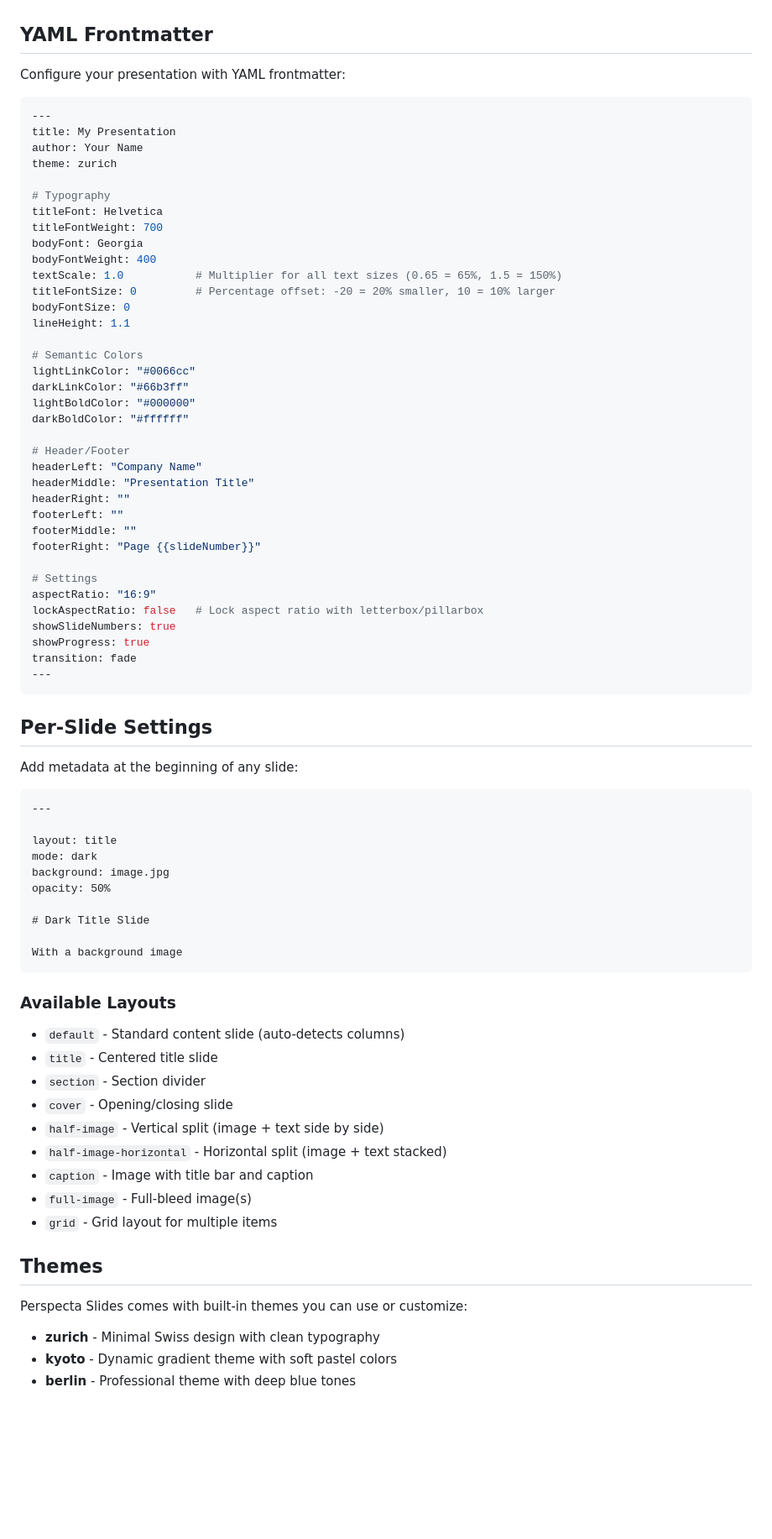
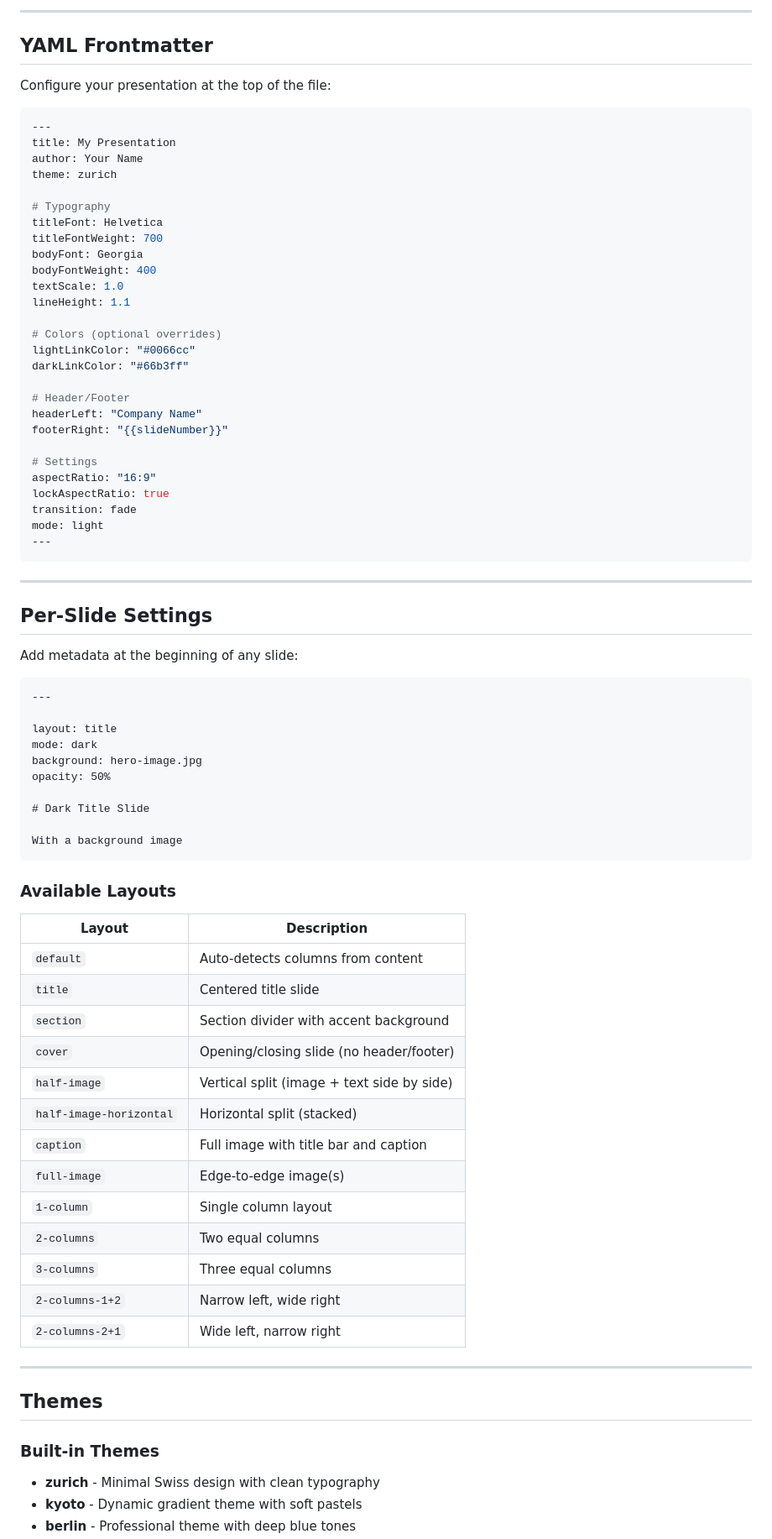
Before and after one commit to owrede/perspecta-slides, a Markdown page: README.md, the part around one of its changes. Shown at 84% size. Rendered like a GitHub page; blank space fills up the shorter version.

````diff
--- a/README.md
+++ b/README.md
@@ -86,7 +134,8 @@ Images automatically fill their containers using `object-fit: cover` for a cinem
+---
 
 ## YAML Frontmatter
 
-Configure your presentation with YAML frontmatter:
+Configure your presentation at the top of the file:
 
 ```yaml
 ---
@@ -99,33 +148,26 @@ titleFont: Helvetica
 titleFontWeight: 700
 bodyFont: Georgia
 bodyFontWeight: 400
-textScale: 1.0           # Multiplier for all text sizes (0.65 = 65%, 1.5 = 150%)
-titleFontSize: 0         # Percentage offset: -20 = 20% smaller, 10 = 10% larger
-bodyFontSize: 0
+textScale: 1.0
 lineHeight: 1.1
 
-# Semantic Colors
+# Colors (optional overrides)
 lightLinkColor: "#0066cc"
 darkLinkColor: "#66b3ff"
-lightBoldColor: "#000000"
-darkBoldColor: "#ffffff"
 
 # Header/Footer
 headerLeft: "Company Name"
-headerMiddle: "Presentation Title"
-headerRight: ""
-footerLeft: ""
-footerMiddle: ""
-footerRight: "Page {{slideNumber}}"
+footerRight: "{{slideNumber}}"
 
 # Settings
 aspectRatio: "16:9"
-lockAspectRatio: false   # Lock aspect ratio with letterbox/pillarbox
-showSlideNumbers: true
-showProgress: true
+lockAspectRatio: true
 transition: fade
+mode: light
 ---
 ```
+
+---
 
 ## Per-Slide Settings
 
@@ -136,7 +178,7 @@ Add metadata at the beginning of any slide:
 
 layout: title
 mode: dark
-background: image.jpg
+background: hero-image.jpg
 opacity: 50%
 
 # Dark Title Slide
@@ -146,20 +188,28 @@ With a background image
 
 ### Available Layouts
 
-- `default` - Standard content slide (auto-detects columns)
-- `title` - Centered title slide
-- `section` - Section divider
-- `cover` - Opening/closing slide
-- `half-image` - Vertical split (image + text side by side)
-- `half-image-horizontal` - Horizontal split (image + text stacked)
-- `caption` - Image with title bar and caption
-- `full-image` - Full-bleed image(s)
-- `grid` - Grid layout for multiple items
+| Layout | Description |
+|--------|-------------|
+| `default` | Auto-detects columns from content |
+| `title` | Centered title slide |
+| `section` | Section divider with accent background |
+| `cover` | Opening/closing slide (no header/footer) |
+| `half-image` | Vertical split (image + text side by side) |
+| `half-image-horizontal` | Horizontal split (stacked) |
+| `caption` | Full image with title bar and caption |
+| `full-image` | Edge-to-edge image(s) |
+| `1-column` | Single column layout |
+| `2-columns` | Two equal columns |
+| `3-columns` | Three equal columns |
+| `2-columns-1+2` | Narrow left, wide right |
+| `2-columns-2+1` | Wide left, narrow right |
+
+---
 
 ## Themes
 
-Perspecta Slides comes with built-in themes you can use or customize:
+### Built-in Themes
 
 - **zurich** - Minimal Swiss design with clean typography
-- **kyoto** - Dynamic gradient theme with soft pastel colors
+- **kyoto** - Dynamic gradient theme with soft pastels
 - **berlin** - Professional theme with deep blue tones
````
Also changed, not shown: other parts of README.md (+138 -105 lines).
